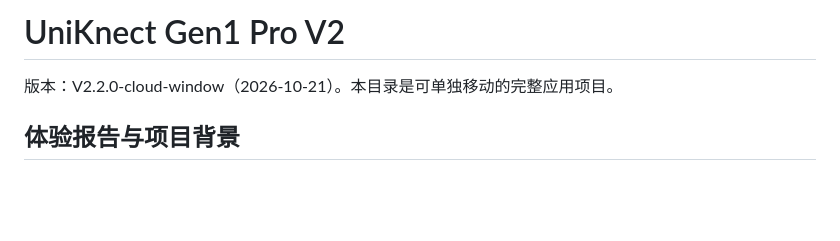
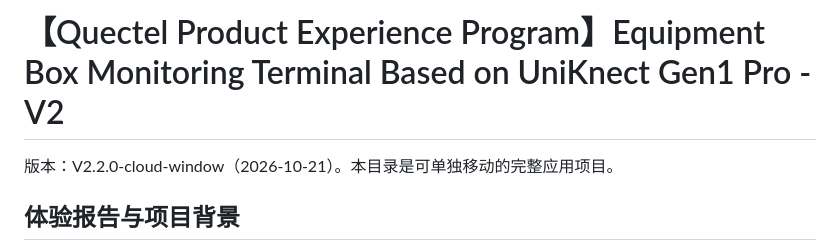
Before and after one commit to HSPLYMZ/uniknect-gen1-pro-equipment-box-monitor-v2, a Markdown page: README.md, the part around the change. Rendered like a GitHub page; blank space fills up the shorter version.

```diff
--- a/README.md
+++ b/README.md
@@ -1,4 +1,4 @@
-# UniKnect Gen1 Pro V2
+# 【Quectel Product Experience Program】Equipment Box Monitoring Terminal Based on UniKnect Gen1 Pro - V2
 
 版本：V2.2.0-cloud-window（2026-10-21）。本目录是可单独移动的完整应用项目。
 
```
